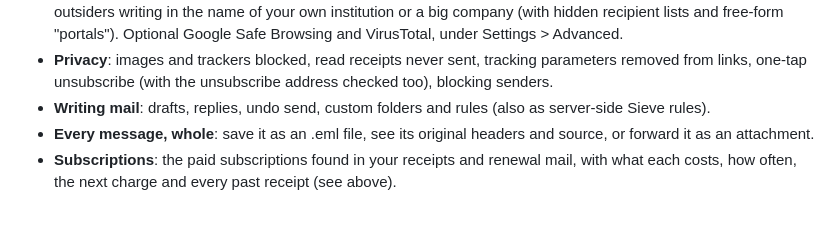
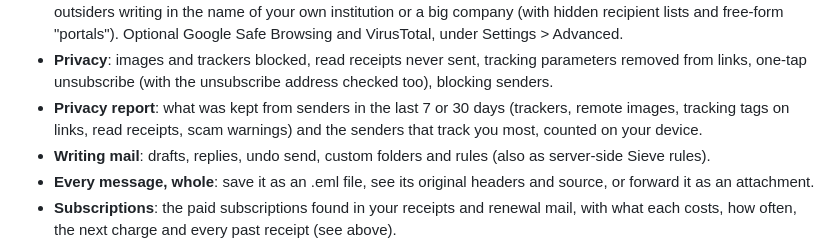
Before and after one commit to pawtaetoe/Citusmail, a Markdown page: README.md, the part around the change. Rendered like a GitHub page; blank space fills up the shorter version.

Commit message:
README: the privacy report
Co-Authored-By: Claude Opus 5.5 <noreply@anthropic.com>
Claude-Session: https://claude.ai/code/session_014i6HAP1iNv3q6sAUqpys6p

```diff
--- a/README.md
+++ b/README.md
@@ -90,6 +90,10 @@ are at the bottom of the screen, within reach of one thumb.
 - **Privacy**: images and trackers blocked, read receipts never sent,
   tracking parameters removed from links, one-tap unsubscribe (with the
   unsubscribe address checked too), blocking senders.
+- **Privacy report**: what was kept from senders in the last 7 or 30
+  days (trackers, remote images, tracking tags on links, read receipts,
+  scam warnings) and the senders that track you most, counted on your
+  device.
 - **Writing mail**: drafts, replies, undo send, custom folders and rules
   (also as server-side Sieve rules).
 - **Every message, whole**: save it as an .eml file, see its original
```
